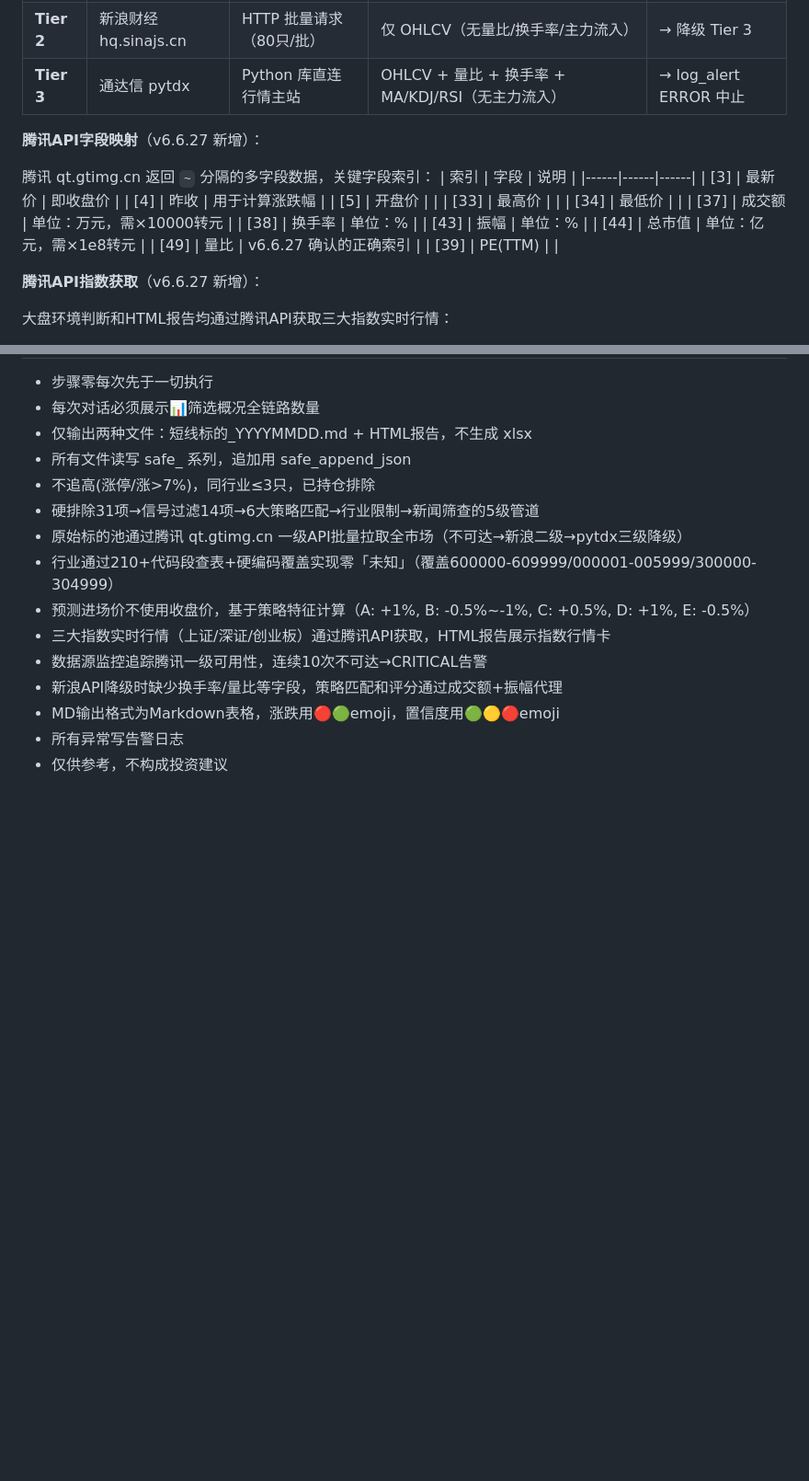
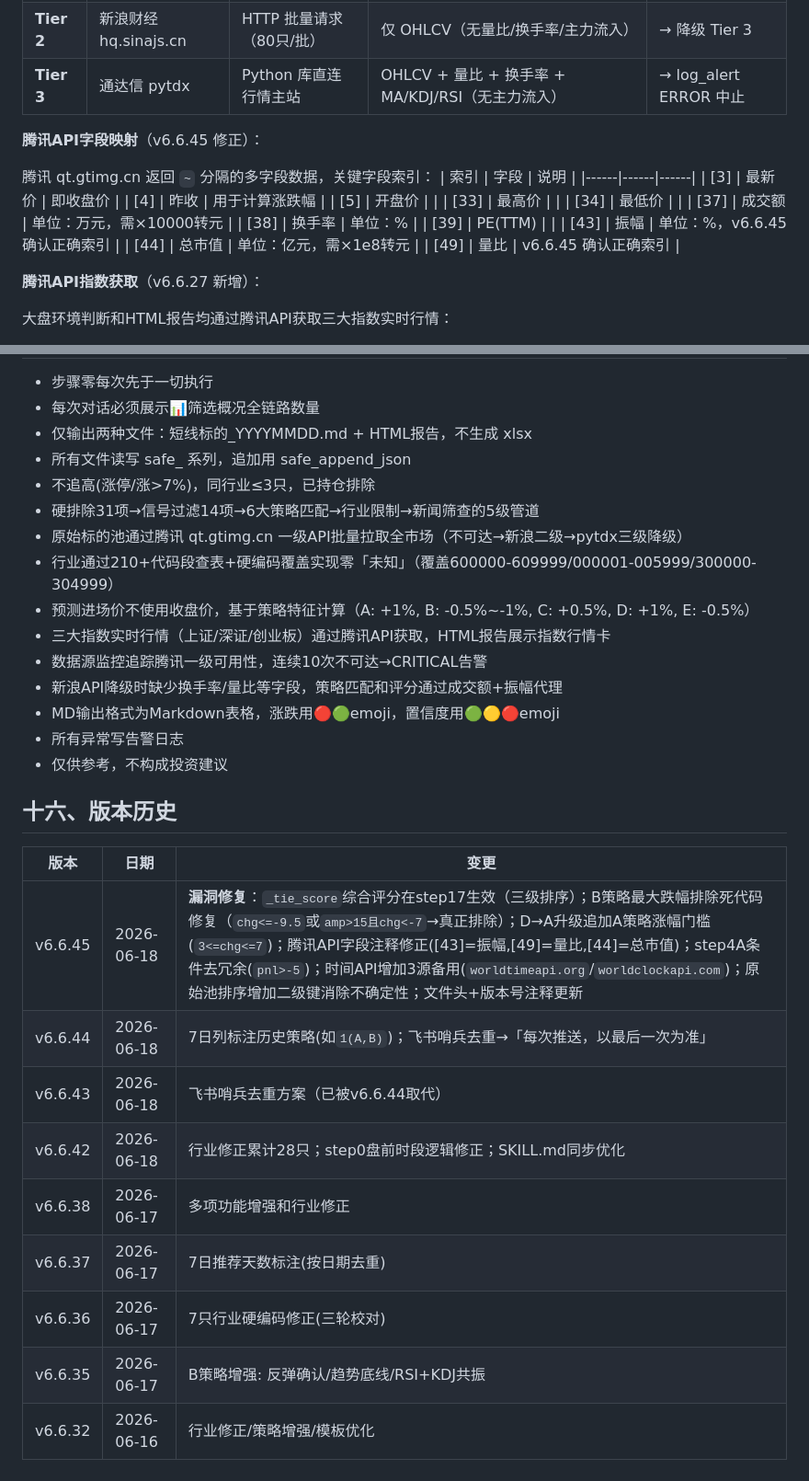
Before and after one commit to lc132/lv, a Markdown page: SKILL.md, 2 parts joined by grey strips. Shown at 92% size. Drawn GitHub-style; blank space fills up the shorter version.

Commit message:
v6.6.45: 同步SKILL.md — 10项漏洞修复文档 + 版本历史 + API字段修正 + 3源时间备用 + 去冗余

```diff
--- a/SKILL.md
+++ b/SKILL.md
@@ -167,7 +169,7 @@ L2 规则执行逻辑：搜索数据→可获取且满足条件→排除；搜
 | **Tier 2** | 新浪财经 hq.sinajs.cn | HTTP 批量请求（80只/批） | 仅 OHLCV（无量比/换手率/主力流入） | → 降级 Tier 3 |
 | **Tier 3** | 通达信 pytdx | Python 库直连行情主站 | OHLCV + 量比 + 换手率 + MA/KDJ/RSI（无主力流入） | → log_alert ERROR 中止 |
 
-**腾讯API字段映射**（v6.6.27 新增）：
+**腾讯API字段映射**（v6.6.45 修正）：
 
 腾讯 qt.gtimg.cn 返回 `~` 分隔的多字段数据，关键字段索引：
 | 索引 | 字段 | 说明 |
@@ -179,10 +181,10 @@ L2 规则执行逻辑：搜索数据→可获取且满足条件→排除；搜
 | [34] | 最低价 | |
 | [37] | 成交额 | 单位：万元，需×10000转元 |
 | [38] | 换手率 | 单位：% |
-| [43] | 振幅 | 单位：% |
+| [39] | PE(TTM) | |
+| [43] | 振幅 | 单位：%，v6.6.45 确认正确索引 |
 | [44] | 总市值 | 单位：亿元，需×1e8转元 |
-| [49] | 量比 | v6.6.27 确认的正确索引 |
-| [39] | PE(TTM) | |
+| [49] | 量比 | v6.6.45 确认正确索引 |
 
 **腾讯API指数获取**（v6.6.27 新增）：
 
@@ -822,3 +824,17 @@ def calc_entry_price(c):
 - MD输出格式为Markdown表格，涨跌用🔴🟢emoji，置信度用🟢🟡🔴emoji
 - 所有异常写告警日志
 - 仅供参考，不构成投资建议
+
+## 十六、版本历史
+
+| 版本 | 日期 | 变更 |
+|------|------|------|
+| v6.6.45 | 2026-06-18 | **漏洞修复**：`_tie_score`综合评分在step17生效（三级排序）；B策略最大跌幅排除死代码修复（`chg<=-9.5`或`amp>15且chg<-7`→真正排除）；D→A升级追加A策略涨幅门槛(`3<=chg<=7`)；腾讯API字段注释修正([43]=振幅,[49]=量比,[44]=总市值)；step4A条件去冗余(`pnl>-5`)；时间API增加3源备用(`worldtimeapi.org`/`worldclockapi.com`)；原始池排序增加二级键消除不确定性；文件头+版本号注释更新 |
+| v6.6.44 | 2026-06-18 | 7日列标注历史策略(如`1(A,B)`)；飞书哨兵去重→「每次推送，以最后一次为准」 |
+| v6.6.43 | 2026-06-18 | 飞书哨兵去重方案（已被v6.6.44取代） |
+| v6.6.42 | 2026-06-18 | 行业修正累计28只；step0盘前时段逻辑修正；SKILL.md同步优化 |
+| v6.6.38 | 2026-06-17 | 多项功能增强和行业修正 |
+| v6.6.37 | 2026-06-17 | 7日推荐天数标注(按日期去重) |
+| v6.6.36 | 2026-06-17 | 7只行业硬编码修正(三轮校对) |
+| v6.6.35 | 2026-06-17 | B策略增强: 反弹确认/趋势底线/RSI+KDJ共振 |
+| v6.6.32 | 2026-06-16 | 行业修正/策略增强/模板优化 |
```
Also changed, not shown: other parts of SKILL.md (+12 -10 lines).
